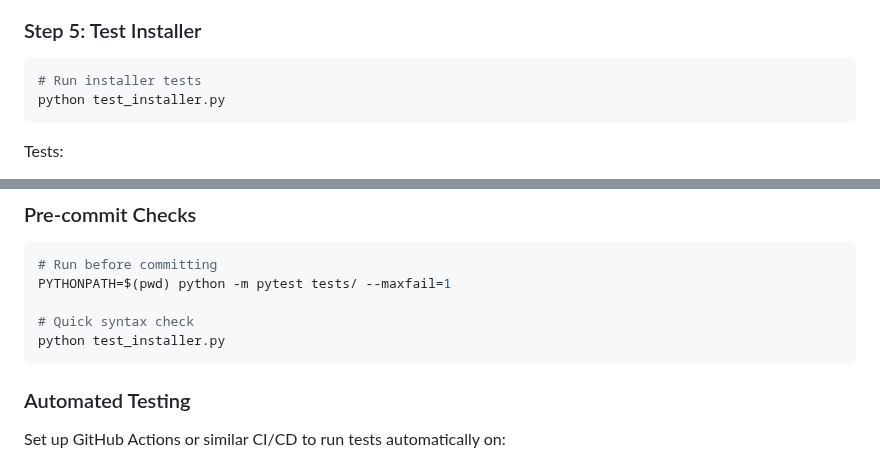
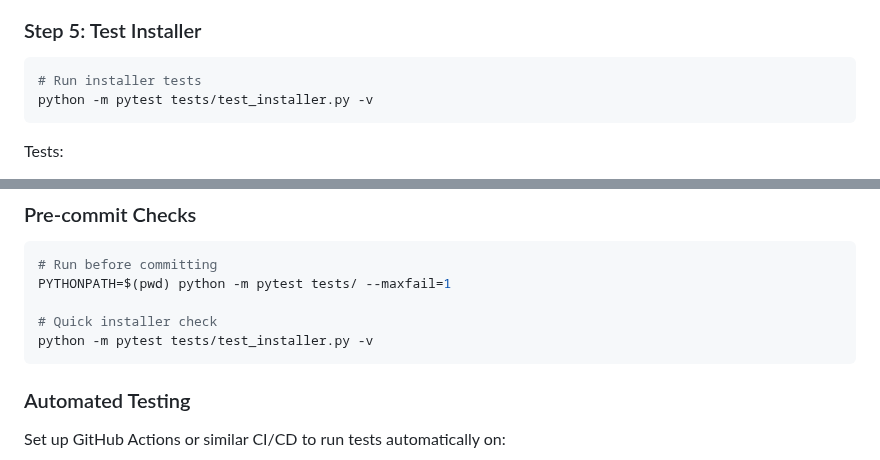
Before and after one commit to David2024patton/iTaK, a Markdown page: TESTING_GUIDE.md, 2 parts joined by grey strips. Drawn GitHub-style.

Commit message:
Update TESTING_GUIDE.md to reference correct test locations
Co-authored-by: David2024patton <179026231+David2024patton@users.noreply.github.com>

````diff
--- a/TESTING_GUIDE.md
+++ b/TESTING_GUIDE.md
@@ -122,7 +122,7 @@ PYTHONPATH=$(pwd) python -m pytest tests/ --cov=. --cov-report=html
 
 ```bash
 # Run installer tests
-python test_installer.py
+python -m pytest tests/test_installer.py -v
 ```
 
 Tests:
@@ -337,8 +337,8 @@ bandit -r . -x ./tests
 # Run before committing
 PYTHONPATH=$(pwd) python -m pytest tests/ --maxfail=1
 
-# Quick syntax check
-python test_installer.py
+# Quick installer check
+python -m pytest tests/test_installer.py -v
 ```
 
 ### Automated Testing
````
